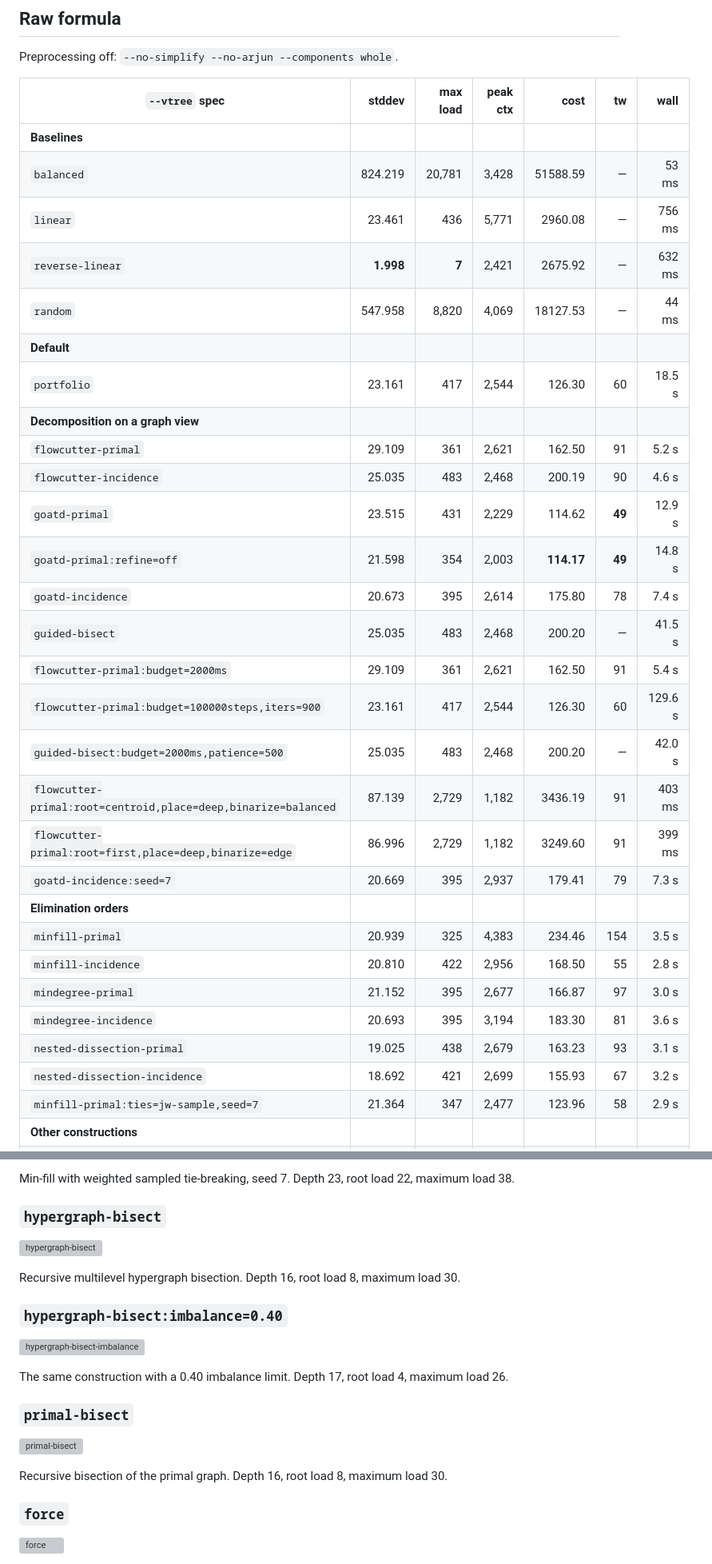
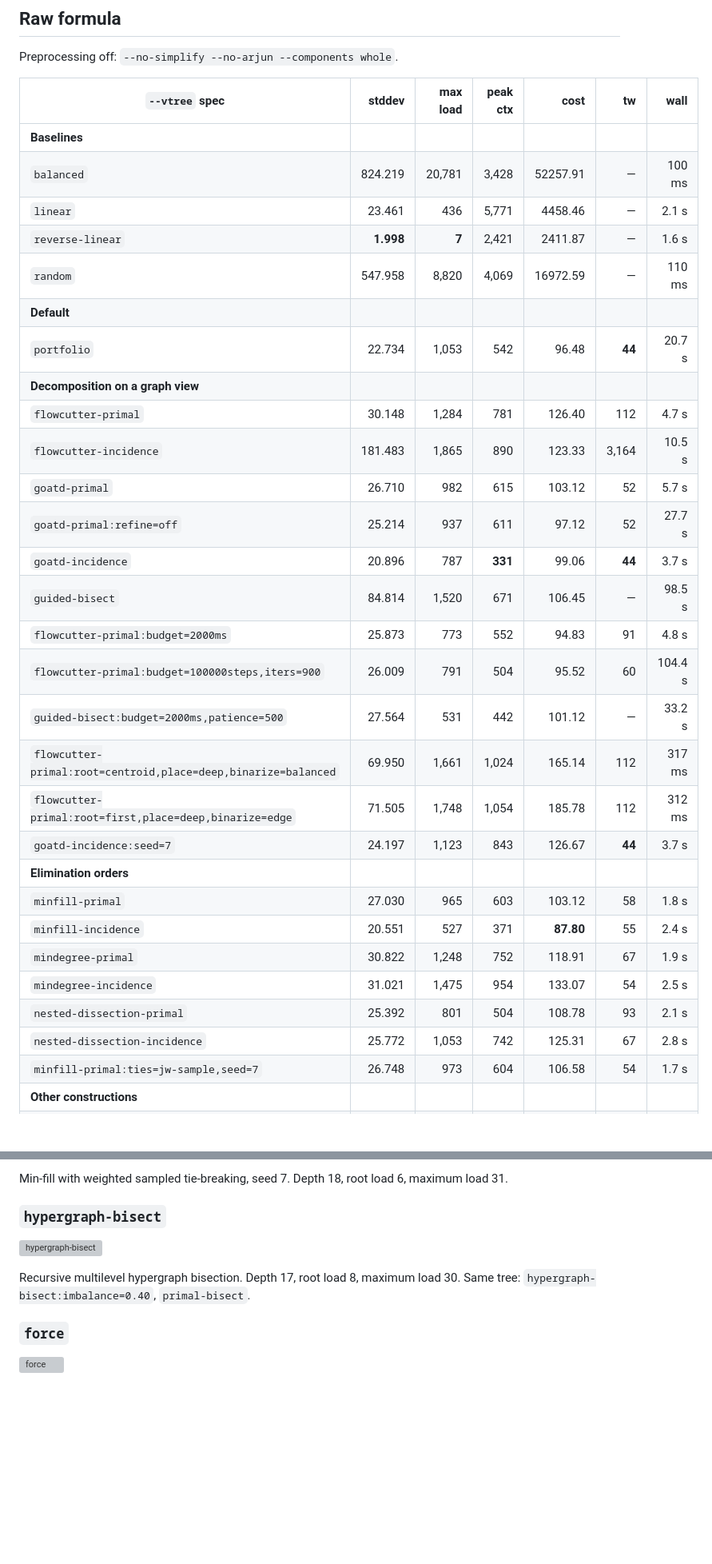
Before and after one commit to Tractables/vitri, a Markdown page: docs/showcase.md, 2 parts joined by grey strips. Shown at 80% size. Drawn GitHub-style; blank space fills up the shorter version; grey boxes are pictures that could not be loaded.

```diff
--- a/docs/showcase.md
+++ b/docs/showcase.md
@@ -32,31 +32,31 @@ Preprocessing off: `--no-simplify --no-arjun --components whole`.
 | `--vtree` spec | stddev | max load | peak ctx | cost | tw | wall |
 | --- | ---: | ---: | ---: | ---: | ---: | ---: |
 | **Baselines** | | | | | | |
-| `balanced` | 824.219 | 20,781 | 3,428 | 51588.59 | — | 53 ms |
-| `linear` | 23.461 | 436 | 5,771 | 2960.08 | — | 756 ms |
-| `reverse-linear` | **1.998** | **7** | 2,421 | 2675.92 | — | 632 ms |
-| `random` | 547.958 | 8,820 | 4,069 | 18127.53 | — | 44 ms |
+| `balanced` | 824.219 | 20,781 | 3,428 | 52257.91 | — | 100 ms |
+| `linear` | 23.461 | 436 | 5,771 | 4458.46 | — | 2.1 s |
+| `reverse-linear` | **1.998** | **7** | 2,421 | 2411.87 | — | 1.6 s |
+| `random` | 547.958 | 8,820 | 4,069 | 16972.59 | — | 110 ms |
 | **Default** | | | | | | |
-| `portfolio` | 23.161 | 417 | 2,544 | 126.30 | 60 | 18.5 s |
+| `portfolio` | 22.734 | 1,053 | 542 | 96.48 | **44** | 20.7 s |
 | **Decomposition on a graph view** | | | | | | |
-| `flowcutter-primal` | 29.109 | 361 | 2,621 | 162.50 | 91 | 5.2 s |
-| `flowcutter-incidence` | 25.035 | 483 | 2,468 | 200.19 | 90 | 4.6 s |
-| `goatd-primal` | 23.515 | 431 | 2,229 | 114.62 | **49** | 12.9 s |
-| `goatd-primal:refine=off` | 21.598 | 354 | 2,003 | **114.17** | **49** | 14.8 s |
-| `goatd-incidence` | 20.673 | 395 | 2,614 | 175.80 | 78 | 7.4 s |
-| `guided-bisect` | 25.035 | 483 | 2,468 | 200.20 | — | 41.5 s |
-| `flowcutter-primal:budget=2000ms` | 29.109 | 361 | 2,621 | 162.50 | 91 | 5.4 s |
-| `flowcutter-primal:budget=100000steps,iters=900` | 23.161 | 417 | 2,544 | 126.30 | 60 | 129.6 s |
-| `guided-bisect:budget=2000ms,patience=500` | 25.035 | 483 | 2,468 | 200.20 | — | 42.0 s |
-| `flowcutter-primal:root=centroid,place=deep,binarize=balanced` | 87.139 | 2,729 | 1,182 | 3436.19 | 91 | 403 ms |
-| `flowcutter-primal:root=first,place=deep,binarize=edge` | 86.996 | 2,729 | 1,182 | 3249.60 | 91 | 399 ms |
-| `goatd-incidence:seed=7` | 20.669 | 395 | 2,937 | 179.41 | 79 | 7.3 s |
+| `flowcutter-primal` | 30.148 | 1,284 | 781 | 126.40 | 112 | 4.7 s |
+| `flowcutter-incidence` | 181.483 | 1,865 | 890 | 123.33 | 3,164 | 10.5 s |
+| `goatd-primal` | 26.710 | 982 | 615 | 103.12 | 52 | 5.7 s |
+| `goatd-primal:refine=off` | 25.214 | 937 | 611 | 97.12 | 52 | 27.7 s |
+| `goatd-incidence` | 20.896 | 787 | **331** | 99.06 | **44** | 3.7 s |
+| `guided-bisect` | 84.814 | 1,520 | 671 | 106.45 | — | 98.5 s |
+| `flowcutter-primal:budget=2000ms` | 25.873 | 773 | 552 | 94.83 | 91 | 4.8 s |
+| `flowcutter-primal:budget=100000steps,iters=900` | 26.009 | 791 | 504 | 95.52 | 60 | 104.4 s |
+| `guided-bisect:budget=2000ms,patience=500` | 27.564 | 531 | 442 | 101.12 | — | 33.2 s |
+| `flowcutter-primal:root=centroid,place=deep,binarize=balanced` | 69.950 | 1,661 | 1,024 | 165.14 | 112 | 317 ms |
+| `flowcutter-primal:root=first,place=deep,binarize=edge` | 71.505 | 1,748 | 1,054 | 185.78 | 112 | 312 ms |
+| `goatd-incidence:seed=7` | 24.197 | 1,123 | 843 | 126.67 | **44** | 3.7 s |
 | **Elimination orders** | | | | | | |
-| `minfill-primal` | 20.939 | 325 | 4,383 | 234.46 | 154 | 3.5 s |
-| `minfill-incidence` | 20.810 | 422 | 2,956 | 168.50 | 55 | 2.8 s |
-| `mindegree-primal` | 21.152 | 395 | 2,677 | 166.87 | 97 | 3.0 s |
-| `mindegree-incidence` | 20.693 | 395 | 3,194 | 183.30 | 81 | 3.6 s |
-| `nested-dissection-primal` | 19.025 | 438 | 2,679 | 163.23 | 93 | 3.1 s |
-| `nested-dissection-incidence` | 18.692 | 421 | 2,699 | 155.93 | 67 | 3.2 s |
-| `minfill-primal:ties=jw-sample,seed=7` | 21.364 | 347 | 2,477 | 123.96 | 58 | 2.9 s |
+| `minfill-primal` | 27.030 | 965 | 603 | 103.12 | 58 | 1.8 s |
+| `minfill-incidence` | 20.551 | 527 | 371 | **87.80** | 55 | 2.4 s |
+| `mindegree-primal` | 30.822 | 1,248 | 752 | 118.91 | 67 | 1.9 s |
+| `mindegree-incidence` | 31.021 | 1,475 | 954 | 133.07 | 54 | 2.5 s |
+| `nested-dissection-primal` | 25.392 | 801 | 504 | 108.78 | 93 | 2.1 s |
+| `nested-dissection-incidence` | 25.772 | 1,053 | 742 | 125.31 | 67 | 2.8 s |
+| `minfill-primal:ties=jw-sample,seed=7` | 26.748 | 973 | 604 | 106.58 | 54 | 1.7 s |
 | **Other constructions** | | | | | | |
@@ -284,27 +295,13 @@ maximum load 31.
 
-Min-fill with weighted sampled tie-breaking, seed 7. Depth 23, root load 22,
-maximum load 38.
+Min-fill with weighted sampled tie-breaking, seed 7. Depth 18, root load 6,
+maximum load 31.
 
 ### `hypergraph-bisect`
 
 ![hypergraph-bisect](https://raw.githubusercontent.com/Tractables/vitri/assets/showcase/hypergraph-bisect.png)
 
-Recursive multilevel hypergraph bisection. Depth 16, root load 8, maximum load
-30.
-
-### `hypergraph-bisect:imbalance=0.40`
-
-![hypergraph-bisect-imbalance](https://raw.githubusercontent.com/Tractables/vitri/assets/showcase/hypergraph-bisect-imbalance-0-40.png)
-
-The same construction with a 0.40 imbalance limit. Depth 17, root load 4,
-maximum load 26.
-
-### `primal-bisect`
-
-![primal-bisect](https://raw.githubusercontent.com/Tractables/vitri/assets/showcase/primal-bisect.png)
-
-Recursive bisection of the primal graph. Depth 16, root load 8, maximum load
-30.
+Recursive multilevel hypergraph bisection. Depth 17, root load 8, maximum load
+30. Same tree: `hypergraph-bisect:imbalance=0.40`, `primal-bisect`.
 
 ### `force`
 
```
Also changed, not shown: other parts of docs/showcase.md (+115 -104 lines).
